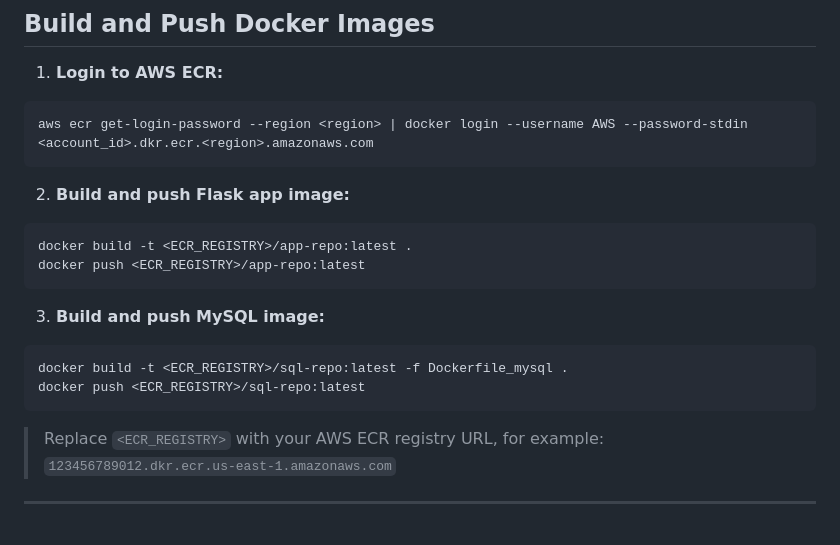
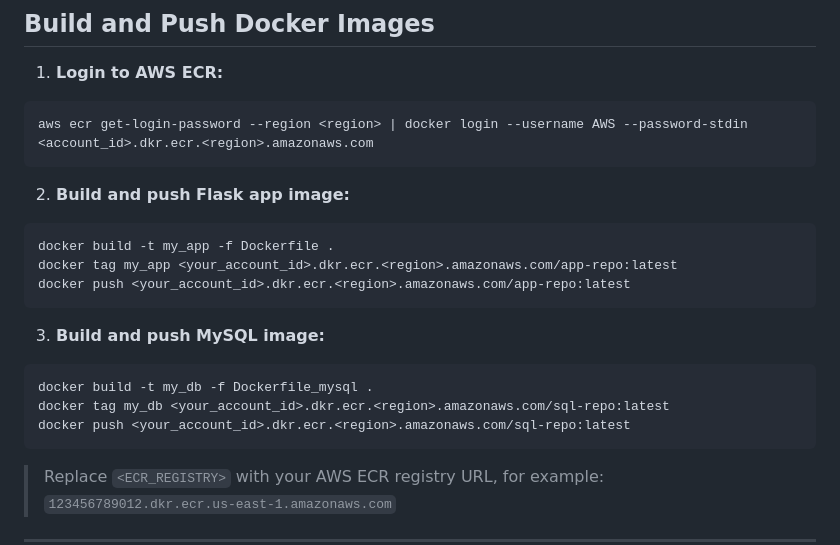
Before and after one commit to AmaanSaiyed/clo-835-final-project, a Markdown page: README.md, the part around the change. GitHub-like rendering; blank space fills up the shorter version.

````diff
--- a/README.md
+++ b/README.md
@@ -75,15 +75,17 @@ aws ecr get-login-password --region <region> | docker login --username AWS --pas
 2. **Build and push Flask app image:**
 
 ```bash
-docker build -t <ECR_REGISTRY>/app-repo:latest .
-docker push <ECR_REGISTRY>/app-repo:latest
+docker build -t my_app -f Dockerfile .
+docker tag my_app <your_account_id>.dkr.ecr.<region>.amazonaws.com/app-repo:latest
+docker push <your_account_id>.dkr.ecr.<region>.amazonaws.com/app-repo:latest
 ```
 
 3. **Build and push MySQL image:**
 
 ```bash
-docker build -t <ECR_REGISTRY>/sql-repo:latest -f Dockerfile_mysql .
-docker push <ECR_REGISTRY>/sql-repo:latest
+docker build -t my_db -f Dockerfile_mysql .
+docker tag my_db <your_account_id>.dkr.ecr.<region>.amazonaws.com/sql-repo:latest
+docker push <your_account_id>.dkr.ecr.<region>.amazonaws.com/sql-repo:latest
 ```
 
 > Replace `<ECR_REGISTRY>` with your AWS ECR registry URL, for example:
````
